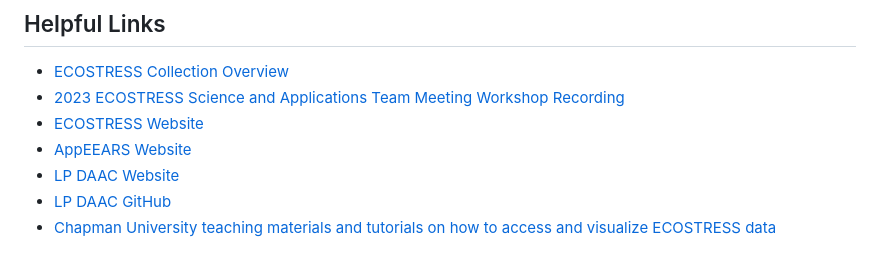
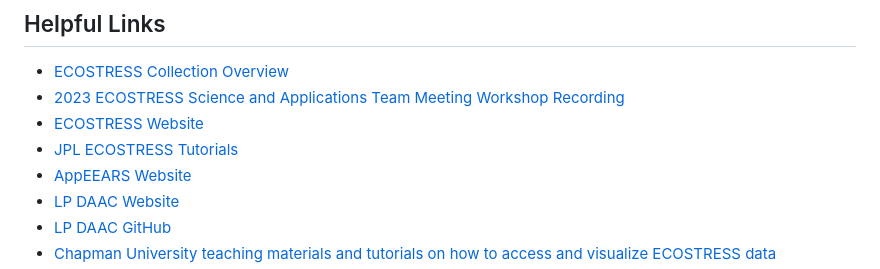
Before and after one commit to nasa/ECOSTRESS-Data-Resources, a Markdown page: README.md, the part around the change. GitHub-like rendering.

```diff
--- a/README.md
+++ b/README.md
@@ -45,6 +45,7 @@ Content in this repository includes Python tutorials, how-tos, scripts, defined
 + [ECOSTRESS Collection Overview](https://lpdaac.usgs.gov/data/get-started-data/collection-overview/missions/ecostress-overview/)
 + [2023 ECOSTRESS Science and Applications Team Meeting Workshop Recording](https://ecostress.jpl.nasa.gov/downloads/science_team_meetings/2023/workshopvid.mp4)
 + [ECOSTRESS Website](https://ecostress.jpl.nasa.gov/)
++ [JPL ECOSTRESS Tutorials](https://github.com/ECOSTRESS-Tutorials)
 + [AppEEARS Website](https://appeears.earthdatacloud.nasa.gov/)
 + [LP DAAC Website](https://lpdaac.usgs.gov/)
 + [LP DAAC GitHub](https://github.com/nasa/LPDAAC-Data-Resources)
```
